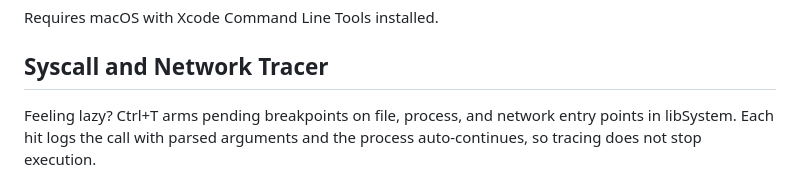
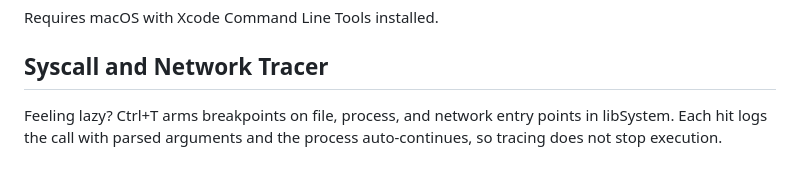
Before and after one commit to MZHeader/macdbg, a Markdown page: README.md, the part around the change. Rendered like a GitHub page.

Commit message:
README: drop stale 'pending' qualifier in tracer blurb

```diff
--- a/README.md
+++ b/README.md
@@ -15,7 +15,7 @@ Requires macOS with Xcode Command Line Tools installed.
 
 ## Syscall and Network Tracer
 
-Feeling lazy? Ctrl+T arms pending breakpoints on file, process, and network entry points in libSystem. Each hit logs the call with parsed arguments and the process auto-continues, so tracing does not stop execution.
+Feeling lazy? Ctrl+T arms breakpoints on file, process, and network entry points in libSystem. Each hit logs the call with parsed arguments and the process auto-continues, so tracing does not stop execution.
 
 ![Trace tab](docs/img/trace.png)
 
```
